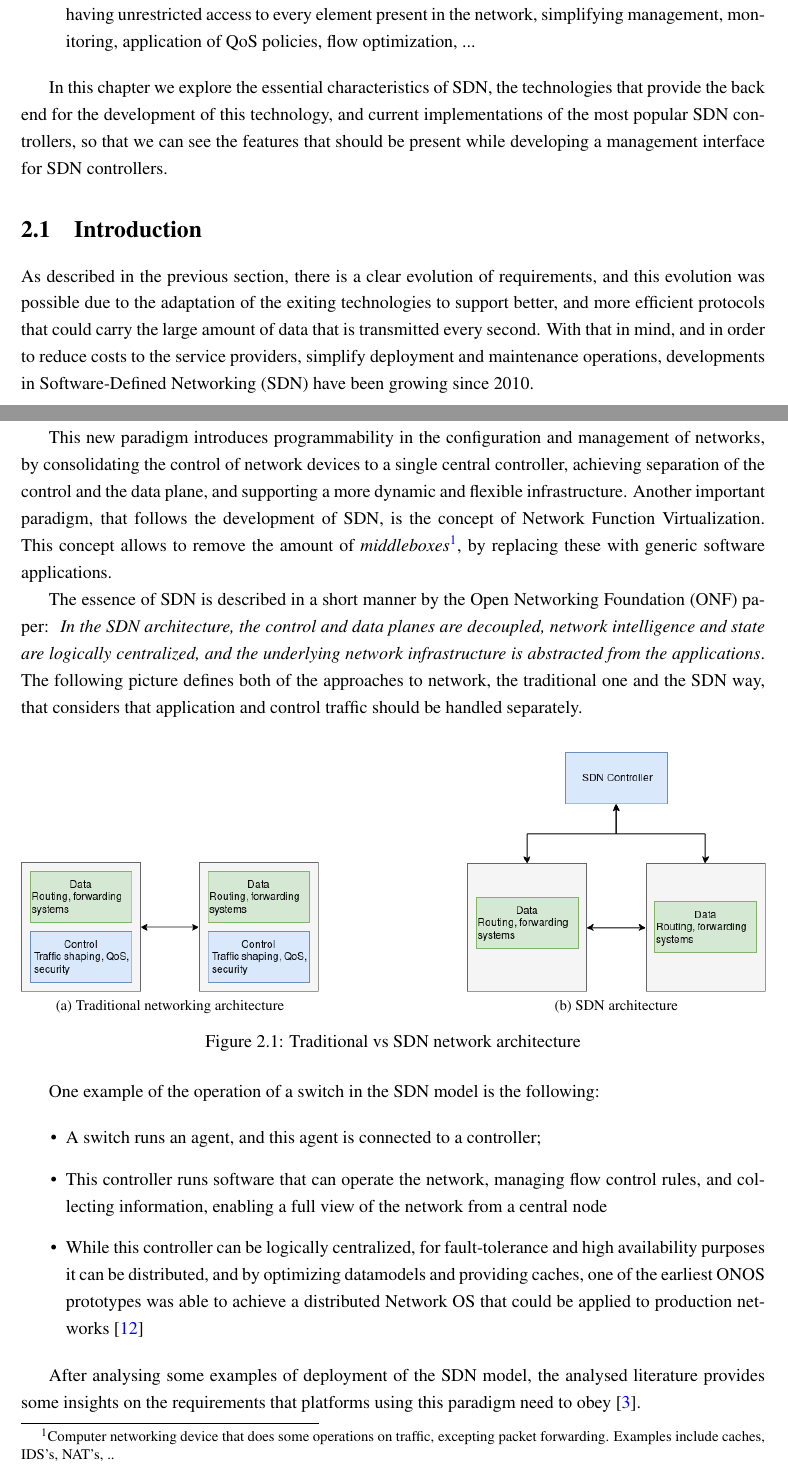
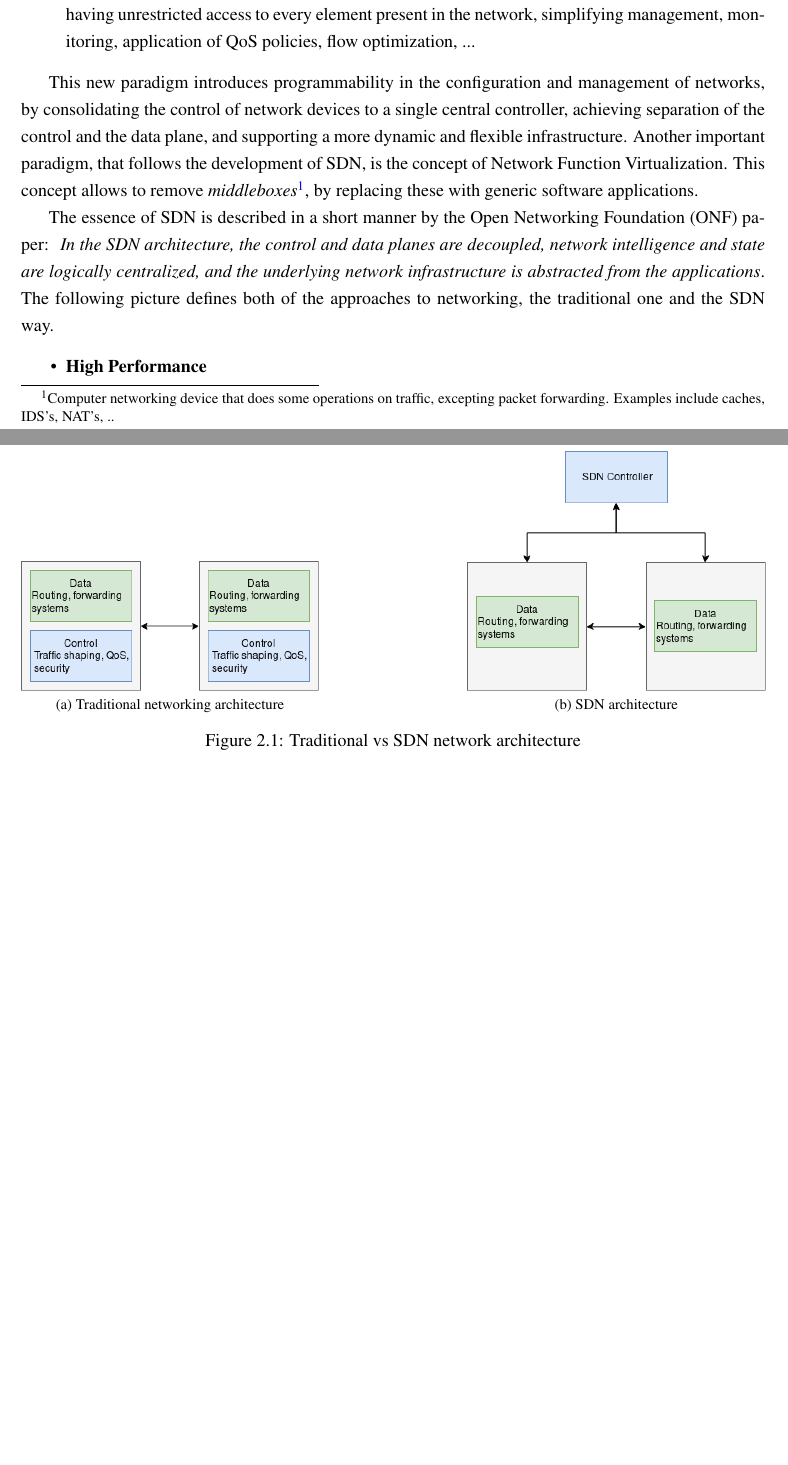
Before and after one commit to rubensfig/thesisdoc, a LaTeX thesis (doc/main.tex, which reads doc/chapters/sdn.tex): two parts of pages 11 and 12 of 38, joined at a grey line, cut so that both start at the same text, the shorter picture padded with empty space. Compiled offline with pdfLaTeX; a LaTeX package or settings file that is missing is left out.

Commit message:
fixup to sdn

```diff
--- a/doc/chapters/sdn.tex
+++ b/doc/chapters/sdn.tex
@@ -10,23 +10,13 @@ control the forwarding elements that live in the Data Plane
     \item \textbf{Centralization of network management functions} By isolating the management on a separate plane, there is possibility of developing a single controller that can regulate the entire network, having unrestricted access to every element present in the network, simplifying management, monitoring, application of QoS policies, flow optimization, ...
 \end {itemize}
 
-In this chapter we explore the essential characteristics of SDN, the technologies that provide the back end for the development of this technology, and current implementations of the most popular SDN controllers, so that we can
-see the features that should be present while developing a management interface for SDN controllers.
-
-\section {Introduction}
-
-As described in the previous section, there is a clear evolution of requirements, and this evolution was possible due to the adaptation of the exiting technologies to support better, and more efficient protocols that could carry
-the large amount of data that is transmitted every second. With that in mind, and in order to reduce costs to the service providers, simplify deployment and maintenance operations, developments in Software-Defined Networking (SDN)
-have been growing since 2010.
-
 \par This new paradigm introduces programmability in the configuration and management of networks, by consolidating the control of network devices to a single central controller, achieving separation of the control and the
-data plane, and supporting a more dynamic and flexible infrastructure. Another important paradigm, that follows the development of SDN, is the concept of Network Function Virtualization. This concept allows to remove the amount of
+data plane, and supporting a more dynamic and flexible infrastructure. Another important paradigm, that follows the development of SDN, is the concept of Network Function Virtualization. This concept allows to remove
 \textit {middleboxes}\footnote {Computer networking device that does some operations on traffic, excepting packet forwarding. Examples include caches, IDS's, NAT's, ..}, by replacing these with generic software
 applications.
 
 \par The essence of SDN is described in a short manner by the Open Networking Foundation (ONF) paper: \textit{ In the SDN architecture, the control and data planes are decoupled,  network intelligence and state are
-logically centralized, and the underlying network infrastructure is abstracted from the applications}. The following picture defines both of the approaches to network, the traditional one and the SDN way, that considers
-that application and control traffic should be handled separately.
+logically centralized, and the underlying network infrastructure is abstracted from the applications}. The following picture defines both of the approaches to networking, the traditional one and the SDN way.
 
 \begin{figure}[!tbph]
   \centering
@@ -36,16 +26,6 @@ that application and control traffic should be handled separately.
   \caption {Traditional vs SDN network architecture}
 \end{figure}
 
-\par One example of the operation of a switch in the SDN model is the following:
-
-\begin {itemize}
-    \item A switch runs an agent, and this agent is connected to a controller;
-    \item This controller runs software that can operate the network, managing flow control rules, and collecting information, enabling a full view of the network from a central node
-    \item While this controller can be logically centralized, for fault-tolerance and high availability purposes it can be distributed, and by optimizing datamodels and providing caches, one of the earliest ONOS prototypes was
-able to achieve a distributed Network OS that could be applied to production networks \cite {berde_onos:_2014}
-\end {itemize}
-
-\par After analysing some examples of deployment of the SDN model, the analysed literature provides some insights on the requirements that platforms using this paradigm need to obey \cite {masutani_requirements_2014}.
 
 \begin {itemize}
     \item \textbf{High Performance}
```
Also changed, not shown: doc/chapters/related_work.tex (+4 -2 lines), doc/main.pdf, doc/chapters/sdn.tex (6 more changed lines).
